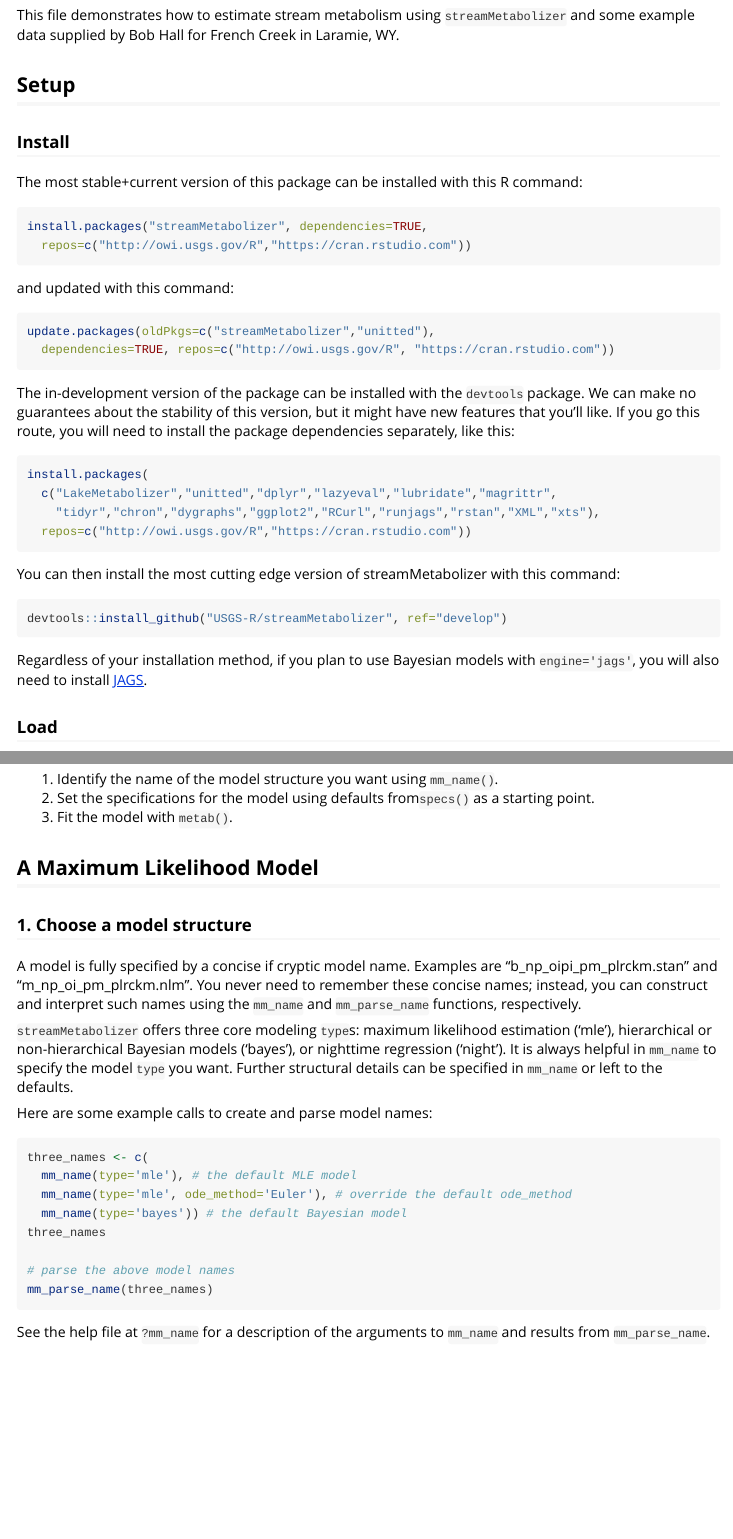
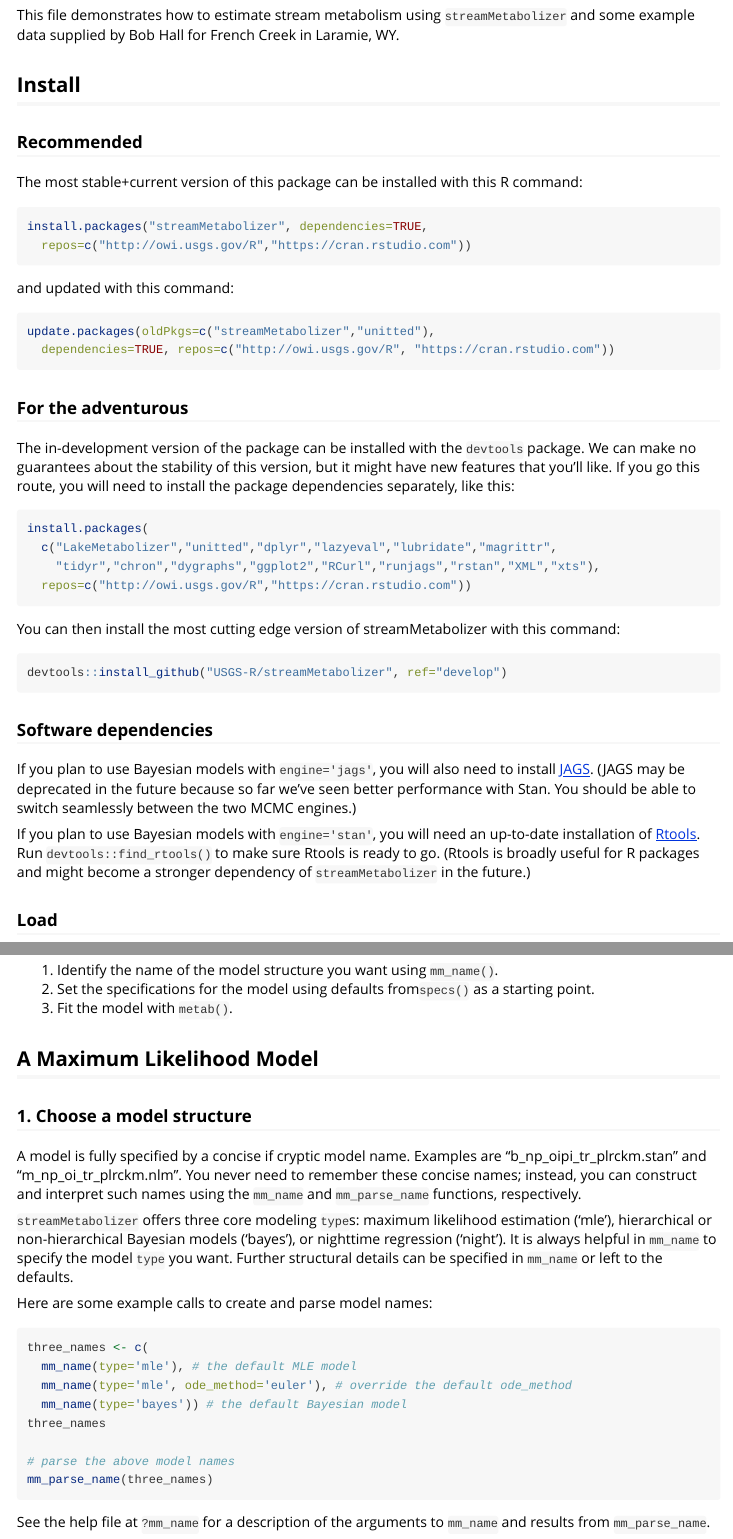
Before and after one commit to DOI-USGS/streamMetabolizer, an R Markdown document (vignettes/getstarted.Rmd): the page in a window 1100 px wide, from 210 px down, and a second part further down, joined at a grey line. Rendered offline with R 4.5, knitr and Pandoc, with nearby package versions; the code chunks are not run, so their results and figures are left out; long lines of code are wrapped.

Commit message:
add Rtools to installation instructions

````diff
--- a/vignettes/getstarted.Rmd
+++ b/vignettes/getstarted.Rmd
@@ -22,9 +22,9 @@
 `streamMetabolizer` and some example data supplied by Bob Hall for French Creek
 in Laramie, WY.
 
-## Setup
+## Install
 
-### Install
+### Recommended
 
 The most stable+current version of this package can be installed with this R command:
 ```{r, eval=FALSE}
@@ -36,6 +36,8 @@
 update.packages(oldPkgs=c("streamMetabolizer","unitted"),
   dependencies=TRUE, repos=c("http://owi.usgs.gov/R", "https://cran.rstudio.com"))
 ```
+
+### For the adventurous
 
 The in-development version of the package can be installed with the `devtools` package.
 We can make no guarantees about the stability of this version,
@@ -52,8 +54,13 @@
 devtools::install_github("USGS-R/streamMetabolizer", ref="develop")
 ```
 
-Regardless of your installation method, if you plan to use Bayesian models with
-`engine='jags'`, you will also need to install [JAGS](http://mcmc-jags.sourceforge.net/).
+### Software dependencies
+
+If you plan to use Bayesian models with
+`engine='jags'`, you will also need to install [JAGS](http://mcmc-jags.sourceforge.net/). (JAGS may be deprecated in the future because so far we've seen better performance with Stan. You should be able to switch seamlessly between the two MCMC engines.)
+
+If you plan to use Bayesian models with
+`engine='stan'`, you will need an up-to-date installation of [Rtools](http://cran.r-project.org/bin/windows/Rtools/). Run `devtools::find_rtools()` to make sure Rtools is ready to go. (Rtools is broadly useful for R packages and might become a stronger dependency of `streamMetabolizer` in the future.)
 
 
 ### Load
@@ -149,7 +156,7 @@
 ### 1. Choose a model structure
 
 A model is fully specified by a concise if cryptic model name. Examples are
-"b_np_oipi_pm_plrckm.stan" and "m_np_oi_pm_plrckm.nlm". You never need to
+"b_np_oipi_tr_plrckm.stan" and "m_np_oi_tr_plrckm.nlm". You never need to
 remember these concise names; instead, you can construct and interpret such
 names using the `mm_name` and `mm_parse_name` functions, respectively.
 
@@ -163,7 +170,7 @@
 ```{r names}
 three_names <- c(
   mm_name(type='mle'), # the default MLE model
-  mm_name(type='mle', ode_method='Euler'), # override the default ode_method
+  mm_name(type='mle', ode_method='euler'), # override the default ode_method
   mm_name(type='bayes')) # the default Bayesian model
 three_names
 
````
Also changed, not shown: README.md.
